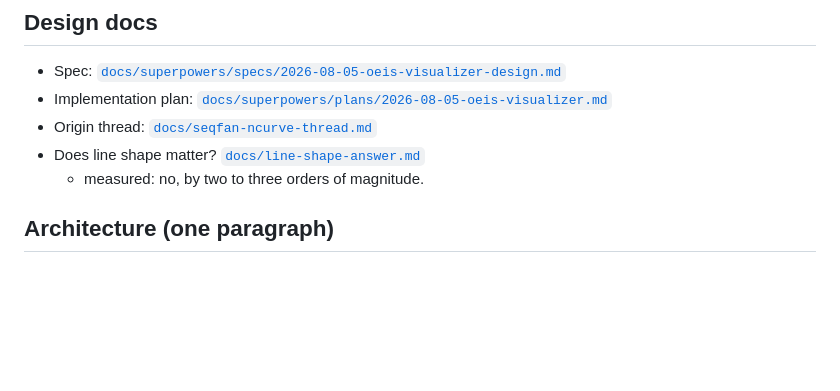
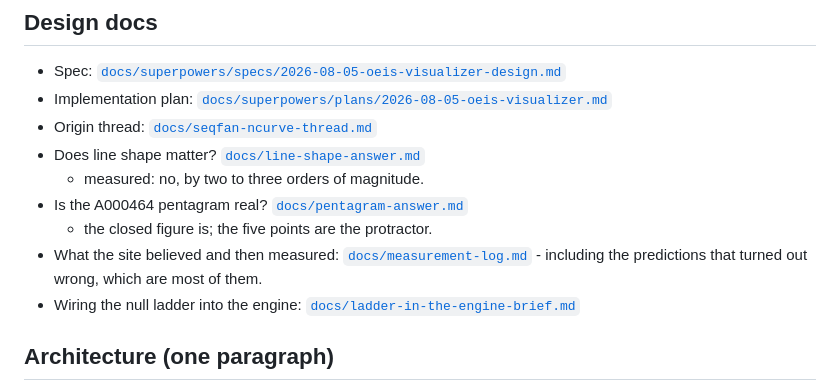
Before and after one commit to bshepp/integer-sequence-visualizer, a Markdown page: README.md, the part around the change. Drawn GitHub-style; blank space fills up the shorter version.

```diff
--- a/README.md
+++ b/README.md
@@ -161,6 +161,13 @@ Two limitations follow directly from this approach, both by design:
 - Origin thread: [`docs/seqfan-ncurve-thread.md`](docs/seqfan-ncurve-thread.md)
 - Does line shape matter? [`docs/line-shape-answer.md`](docs/line-shape-answer.md)
   - measured: no, by two to three orders of magnitude.
+- Is the A000464 pentagram real? [`docs/pentagram-answer.md`](docs/pentagram-answer.md)
+  - the closed figure is; the five points are the protractor.
+- What the site believed and then measured:
+  [`docs/measurement-log.md`](docs/measurement-log.md) - including the
+  predictions that turned out wrong, which are most of them.
+- Wiring the null ladder into the engine:
+  [`docs/ladder-in-the-engine-brief.md`](docs/ladder-in-the-engine-brief.md)
 
 ## Architecture (one paragraph)
 
```
Also changed, not shown: docs/measurement-log.md (added, +216 -0 lines).
